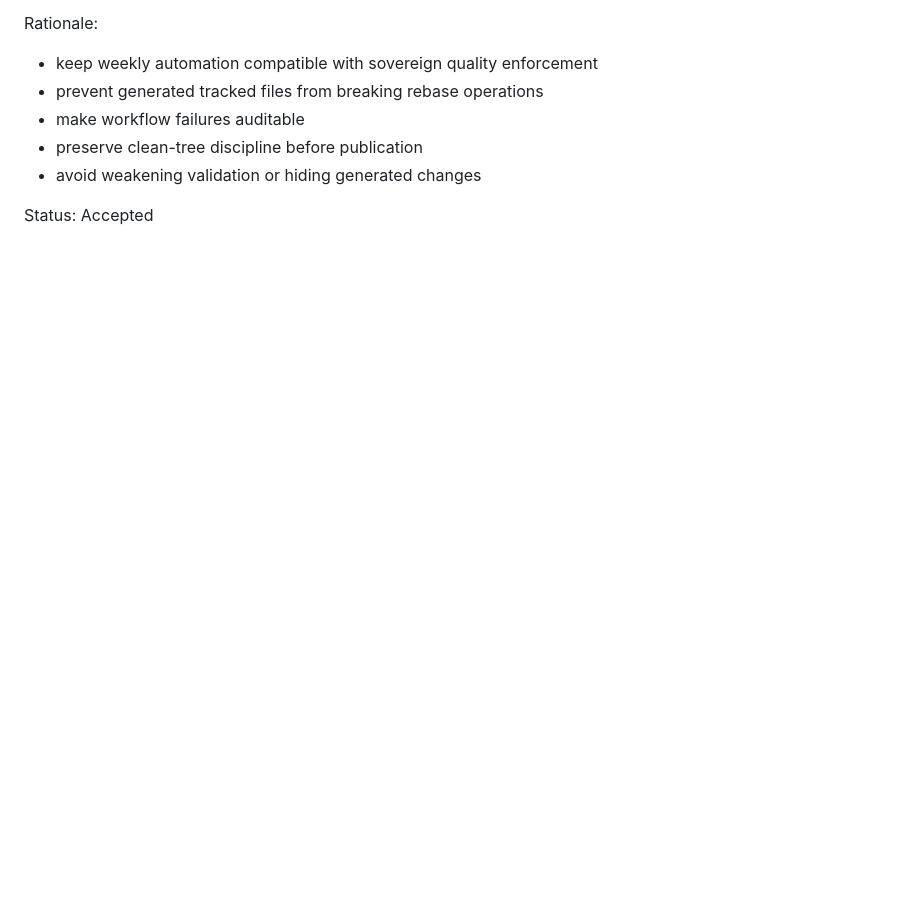
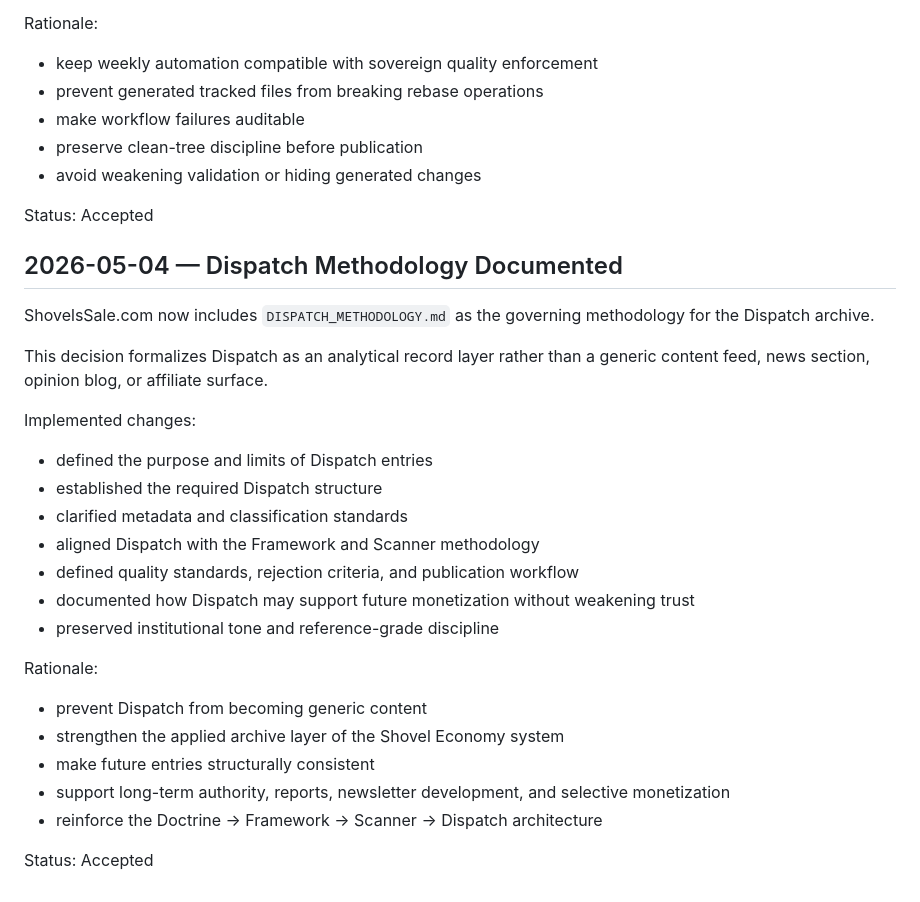
Before and after one commit to Sohadot/ShovelsSale, a Markdown page: DECISION_LOG.md, the part around the change. GitHub-like rendering; blank space fills up the shorter version.

Commit message:
Document dispatch methodology adoption
Records the addition of DISPATCH_METHODOLOGY.md as the governing methodology for ShovelsSale.com Dispatch entries.

```diff
--- a/DECISION_LOG.md
+++ b/DECISION_LOG.md
@@ -256,3 +256,27 @@ Rationale:
 - avoid weakening validation or hiding generated changes
 
 Status: Accepted
+
+## 2026-05-04 — Dispatch Methodology Documented
+
+ShovelsSale.com now includes `DISPATCH_METHODOLOGY.md` as the governing methodology for the Dispatch archive.
+
+This decision formalizes Dispatch as an analytical record layer rather than a generic content feed, news section, opinion blog, or affiliate surface.
+
+Implemented changes:
+- defined the purpose and limits of Dispatch entries
+- established the required Dispatch structure
+- clarified metadata and classification standards
+- aligned Dispatch with the Framework and Scanner methodology
+- defined quality standards, rejection criteria, and publication workflow
+- documented how Dispatch may support future monetization without weakening trust
+- preserved institutional tone and reference-grade discipline
+
+Rationale:
+- prevent Dispatch from becoming generic content
+- strengthen the applied archive layer of the Shovel Economy system
+- make future entries structurally consistent
+- support long-term authority, reports, newsletter development, and selective monetization
+- reinforce the Doctrine → Framework → Scanner → Dispatch architecture
+
+Status: Accepted
```
